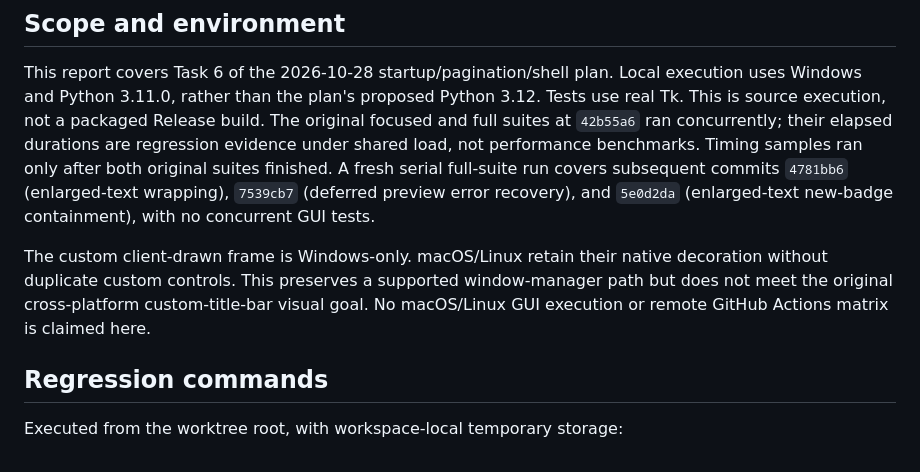
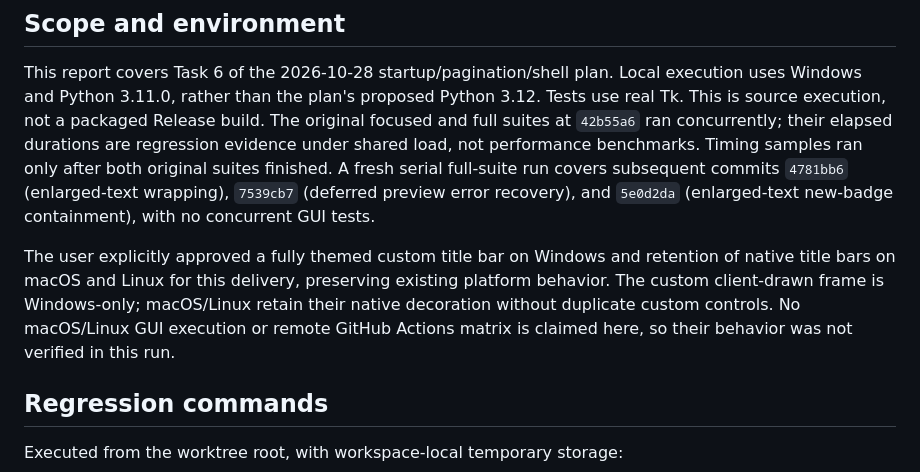
Before and after one commit to fungusta/cat-type, a Markdown page: docs/research/2026-10-28-startup-pagination-shell-verification.md, the part around the change. Drawn GitHub-style.

Commit message:
docs: record approved Windows-first window shell

```diff
--- a/docs/research/2026-10-28-startup-pagination-shell-verification.md
+++ b/docs/research/2026-10-28-startup-pagination-shell-verification.md
@@ -6,7 +6,7 @@ Verification date: 2026-11-02 (Asia/Singapore). Latest verified implementation:
 
 This report covers Task 6 of the 2026-10-28 startup/pagination/shell plan. Local execution uses Windows and Python 3.11.0, rather than the plan's proposed Python 3.12. Tests use real Tk. This is source execution, not a packaged Release build. The original focused and full suites at `42b55a6` ran concurrently; their elapsed durations are regression evidence under shared load, not performance benchmarks. Timing samples ran only after both original suites finished. A fresh serial full-suite run covers subsequent commits `4781bb6` (enlarged-text wrapping), `7539cb7` (deferred preview error recovery), and `5e0d2da` (enlarged-text new-badge containment), with no concurrent GUI tests.
 
-The custom client-drawn frame is Windows-only. macOS/Linux retain their native decoration without duplicate custom controls. This preserves a supported window-manager path but does not meet the original cross-platform custom-title-bar visual goal. No macOS/Linux GUI execution or remote GitHub Actions matrix is claimed here.
+The user explicitly approved a fully themed custom title bar on Windows and retention of native title bars on macOS and Linux for this delivery, preserving existing platform behavior. The custom client-drawn frame is Windows-only; macOS/Linux retain their native decoration without duplicate custom controls. No macOS/Linux GUI execution or remote GitHub Actions matrix is claimed here, so their behavior was not verified in this run.
 
 ## Regression commands
 
```
Also changed, not shown: 1 other file.
